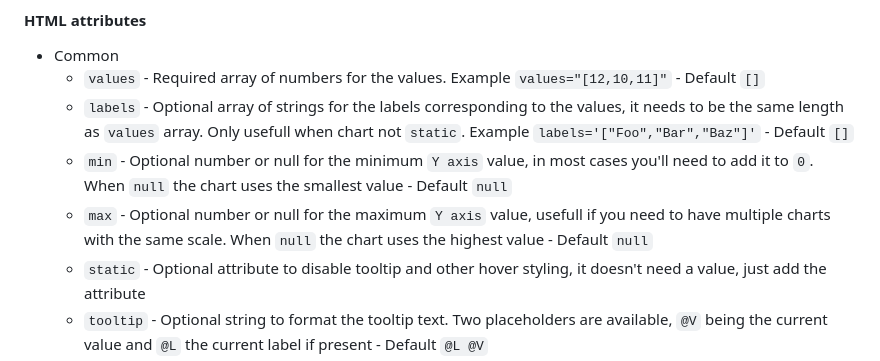
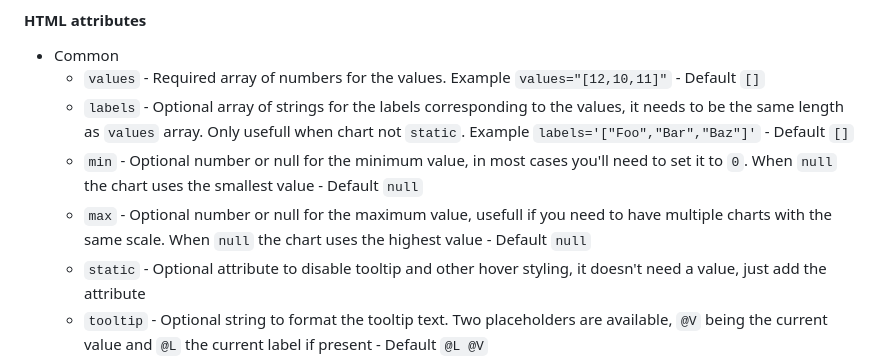
Before and after one commit to WebLogin/trendchart-elements, a Markdown page: README.md, the part around the change. GitHub-like rendering.

Commit message:
Readme content

```diff
--- a/README.md
+++ b/README.md
@@ -53,8 +53,8 @@ Use CSS to change the `width` and `height` of the chart, because they are respon
 - Common
 	- `values` - Required array of numbers for the values. Example `values="[12,10,11]"` - Default `[]`
 	- `labels` - Optional array of strings for the labels corresponding to the values, it needs to be the same length as `values` array. Only usefull when chart not `static`. Example `labels='["Foo","Bar","Baz"]'` - Default `[]`
-	- `min` - Optional number or null for the minimum `Y axis` value, in most cases you'll need to add it to `0`. When `null` the chart uses the smallest value - Default `null`
-	- `max` - Optional number or null for the maximum `Y axis` value, usefull if you need to have multiple charts with the same scale. When `null` the chart uses the highest value - Default `null`
+	- `min` - Optional number or null for the minimum value, in most cases you'll need to set it to `0`. When `null` the chart uses the smallest value - Default `null`
+	- `max` - Optional number or null for the maximum value, usefull if you need to have multiple charts with the same scale. When `null` the chart uses the highest value - Default `null`
 	- `static` - Optional attribute to disable tooltip and other hover styling, it doesn't need a value, just add the attribute
 	- `tooltip` - Optional string to format the tooltip text. Two placeholders are available, `@V` being the current value and `@L` the current label if present - Default `@L @V`
 - Line chart
```
